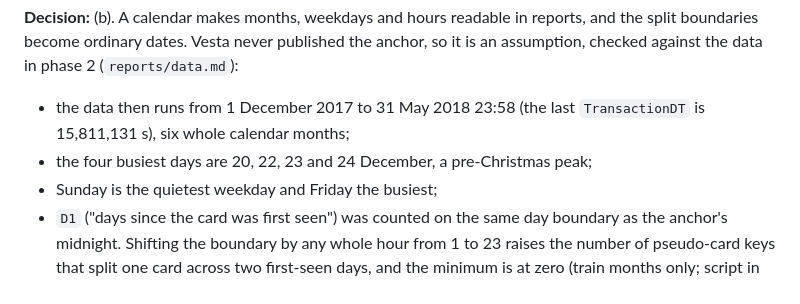
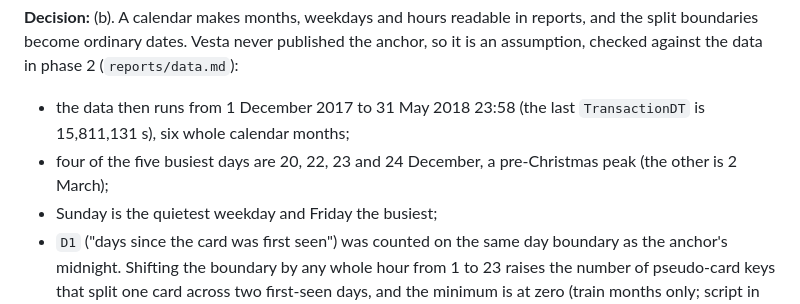
Before and after one commit to ssabeeth/fraud-detection, a Markdown page: DECISIONS.md, the part around the change. Rendered like a GitHub page.

```diff
--- a/DECISIONS.md
+++ b/DECISIONS.md
@@ -40,7 +40,8 @@ an assumption, checked against the data in phase 2 (`reports/data.md`):
 
 - the data then runs from 1 December 2017 to 31 May 2018 23:58 (the last
   `TransactionDT` is 15,811,131 s), six whole calendar months;
-- the four busiest days are 20, 22, 23 and 24 December, a pre-Christmas peak;
+- four of the five busiest days are 20, 22, 23 and 24 December, a pre-Christmas peak
+  (the other is 2 March);
 - Sunday is the quietest weekday and Friday the busiest;
 - `D1` ("days since the card was first seen") was counted on the same day boundary as
   the anchor's midnight. Shifting the boundary by any whole hour from 1 to 23 raises the
```
Also changed, not shown: PROGRESS.md (+47 -11 lines).
